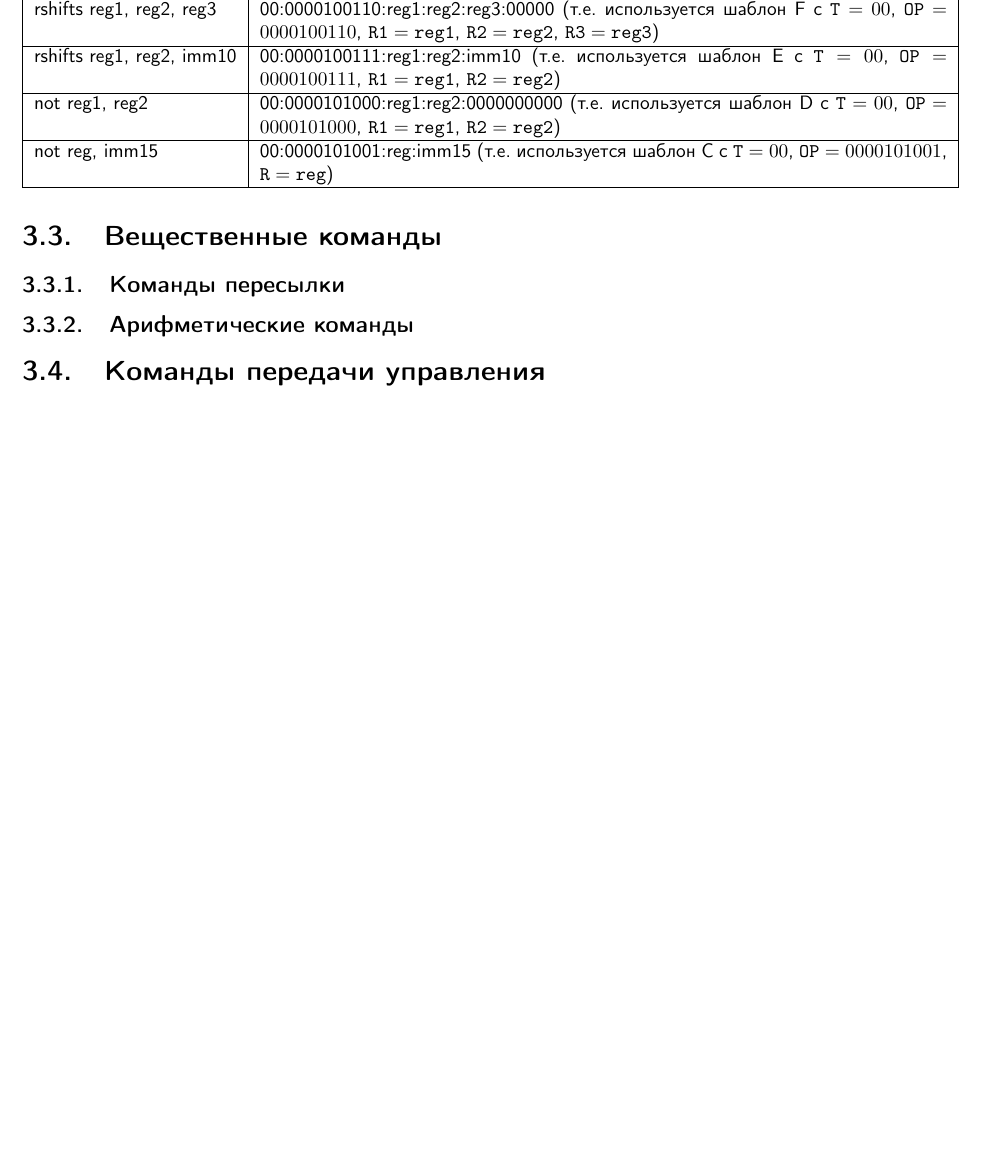
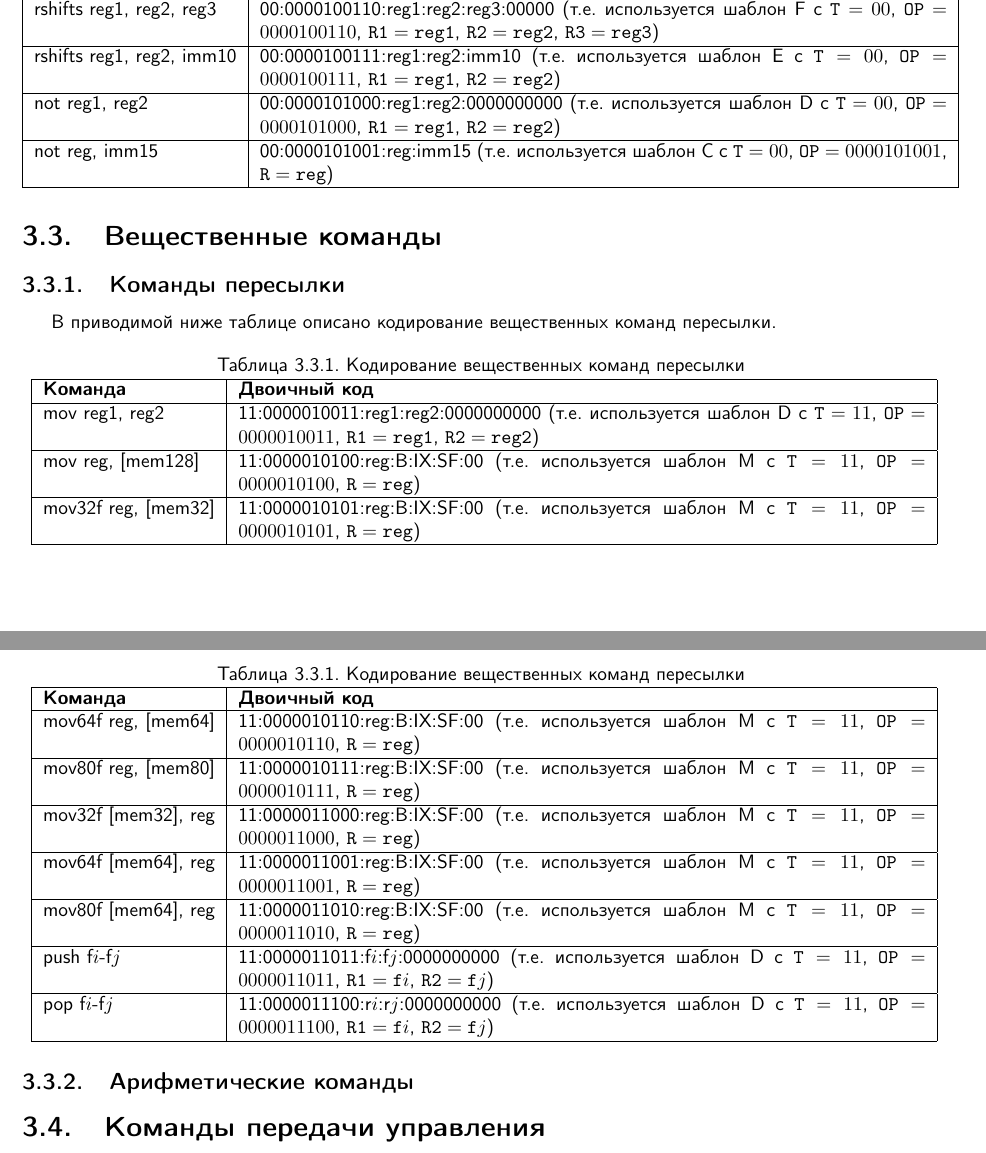
Before and after one commit to gavr-vlad-s/mur128, a LaTeX document (mur128.tex): part of page 17 of 17 before the commit and two parts of pages 17 and 18 of 18 after it, the two joined at a grey line, cut so that both start at the same text, the shorter picture padded with empty space. Compiled offline with pdfLaTeX.

Commit message:
Описал кодирование вещественных команд пересылки.

```diff
--- a/mur128.tex
+++ b/mur128.tex
@@ -818,6 +818,23 @@ not reg, imm15                  & 00:0000101001:reg:imm15  (т.е. исполь
 
 \section{Вещественные команды}
     \subsection{Команды пересылки}
+В приводимой ниже таблице описано кодирование вещественных команд пересылки.
+
+\begin{longtable}[c]{|l|p{12.5cm}|}
+\caption{Кодирование вещественных команд пересылки} \\ \hline
+{\textbf{Команда}}   & \textbf{Двоичный код} \endhead \hline
+mov reg1, reg2       & 11:0000010011:reg1:reg2:0000000000 (т.е. используется шаблон D с $\texttt{T}=11$, $\texttt{OP}=0000010011$, $\texttt{R1}=\texttt{reg1}$, $\texttt{R2}=\texttt{reg2}$) \\ \hline
+mov reg, [mem128]    & 11:0000010100:reg:B:IX:SF:00 (т.е. используется шаблон M с $\texttt{T}=11$, $\texttt{OP}=0000010100$, $\texttt{R}=\texttt{reg}$)\\ \hline
+mov32f reg, [mem32]  & 11:0000010101:reg:B:IX:SF:00 (т.е. используется шаблон M с $\texttt{T}=11$, $\texttt{OP}=0000010101$, $\texttt{R}=\texttt{reg}$)\\ \hline
+mov64f reg, [mem64]  & 11:0000010110:reg:B:IX:SF:00 (т.е. используется шаблон M с $\texttt{T}=11$, $\texttt{OP}=0000010110$, $\texttt{R}=\texttt{reg}$)\\ \hline
+mov80f reg, [mem80]  & 11:0000010111:reg:B:IX:SF:00 (т.е. используется шаблон M с $\texttt{T}=11$, $\texttt{OP}=0000010111$, $\texttt{R}=\texttt{reg}$)\\ \hline
+mov32f [mem32], reg  & 11:0000011000:reg:B:IX:SF:00 (т.е. используется шаблон M с $\texttt{T}=11$, $\texttt{OP}=0000011000$, $\texttt{R}=\texttt{reg}$)\\ \hline
+mov64f [mem64], reg  & 11:0000011001:reg:B:IX:SF:00 (т.е. используется шаблон M с $\texttt{T}=11$, $\texttt{OP}=0000011001$, $\texttt{R}=\texttt{reg}$)\\ \hline
+mov80f [mem64], reg  & 11:0000011010:reg:B:IX:SF:00 (т.е. используется шаблон M с $\texttt{T}=11$, $\texttt{OP}=0000011010$, $\texttt{R}=\texttt{reg}$)\\ \hline
+push f$i$-f$j$       & 11:0000011011:f$i$:f$j$:0000000000 (т.е. используется шаблон D с $\texttt{T}=11$, $\texttt{OP}=0000011011$, $\texttt{R1}=\texttt{f}i$, $\texttt{R2}=\texttt{f}j$) \\ \hline
+pop f$i$-f$j$        & 11:0000011100:r$i$:r$j$:0000000000 (т.е. используется шаблон D с $\texttt{T}=11$, $\texttt{OP}=0000011100$, $\texttt{R1}=\texttt{f}i$, $\texttt{R2}=\texttt{f}j$) \\ \hline
+\end{longtable}
+
     \subsection{Арифметические команды}
 
 \section{Команды передачи управления}
```
Also changed, not shown: mur128.pdf, mur128.tex (4 more changed lines).
